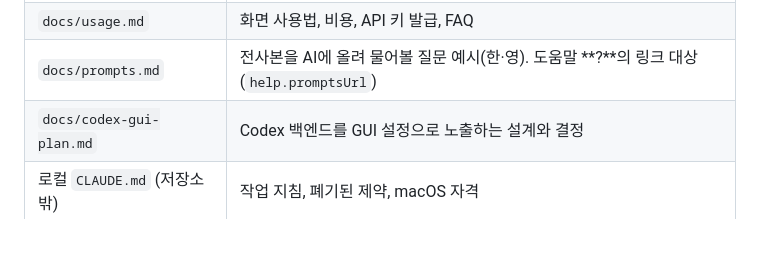
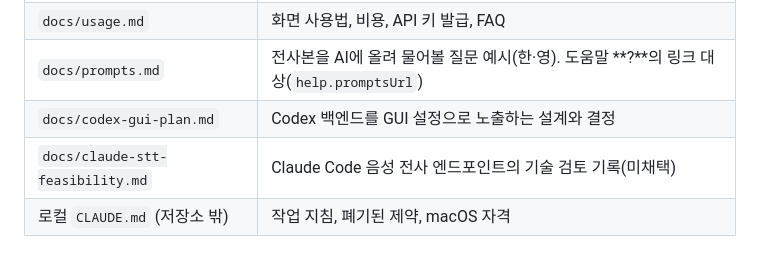
Before and after one commit to jseook11/nalmeok, a Markdown page: docs/development.md, the part around the change. GitHub-like rendering; blank space fills up the shorter version.

Commit message:
docs: Claude Code 음성 전사 엔드포인트 검토 기록
미채택 후보의 프로토콜·측정값과 제품에 넣지 않는 이유를 남긴다.
development.md 문서 지도에 항목을 추가한다.

Co-authored-by: CommandCodeBot <noreply@commandcode.ai>

```diff
--- a/docs/development.md
+++ b/docs/development.md
@@ -10,6 +10,7 @@
 | `docs/usage.md` | 화면 사용법, 비용, API 키 발급, FAQ |
 | `docs/prompts.md` | 전사본을 AI에 올려 물어볼 질문 예시(한·영). 도움말 **?**의 링크 대상(`help.promptsUrl`) |
 | `docs/codex-gui-plan.md` | Codex 백엔드를 GUI 설정으로 노출하는 설계와 결정 |
+| `docs/claude-stt-feasibility.md` | Claude Code 음성 전사 엔드포인트의 기술 검토 기록(미채택) |
 | 로컬 `CLAUDE.md` (저장소 밖) | 작업 지침, 폐기된 제약, macOS 자격 |
 
 ## Go 앱
```
Also changed, not shown: docs/claude-stt-feasibility.md (added, +117 -0 lines).
